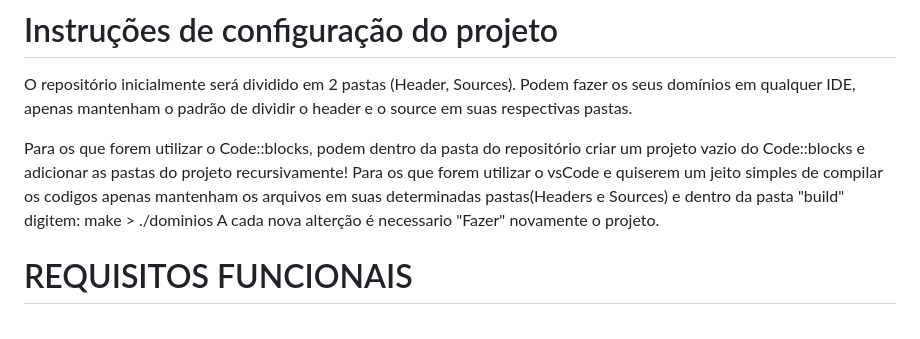
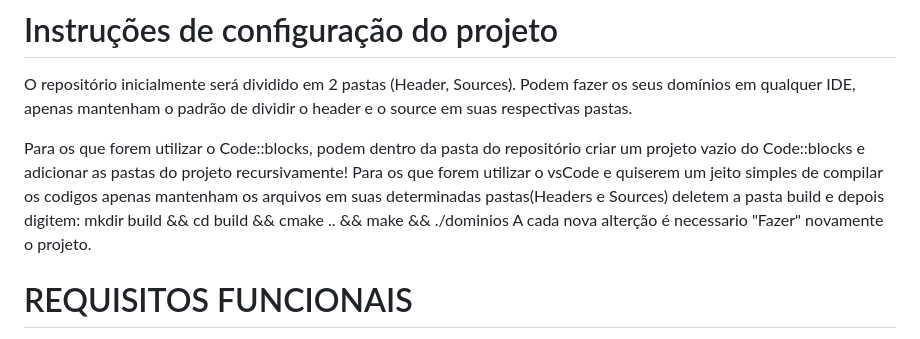
Before and after one commit to mariosantos-05/TP1, a Markdown page: README.md, the part around the change. Drawn GitHub-style.

```diff
--- a/README.md
+++ b/README.md
@@ -12,7 +12,7 @@ senha dos arquivos: __CIC0197UNB__
 # Instruções de configuração do projeto
 <p>O repositório inicialmente será dividido em 2 pastas (Header, Sources). Podem fazer os seus domínios em qualquer IDE, apenas mantenham o padrão de dividir o header e o source em suas respectivas pastas.</p>
 Para os que forem utilizar o Code::blocks, podem dentro da pasta do repositório criar um projeto vazio do Code::blocks e adicionar as pastas do projeto recursivamente!
-Para os que forem utilizar o vsCode e quiserem um jeito simples de compilar os codigos apenas mantenham os arquivos em suas determinadas pastas(Headers e Sources) e dentro da pasta "build" digitem: make > ./dominios  A cada nova alterção é necessario "Fazer" novamente o projeto.
+Para os que forem utilizar o vsCode e quiserem um jeito simples de compilar os codigos apenas mantenham os arquivos em suas determinadas pastas(Headers e Sources) deletem a pasta build e depois digitem: mkdir build && cd build && cmake .. && make && ./dominios  A cada nova alterção é necessario "Fazer" novamente o projeto.
 
 
 
```
